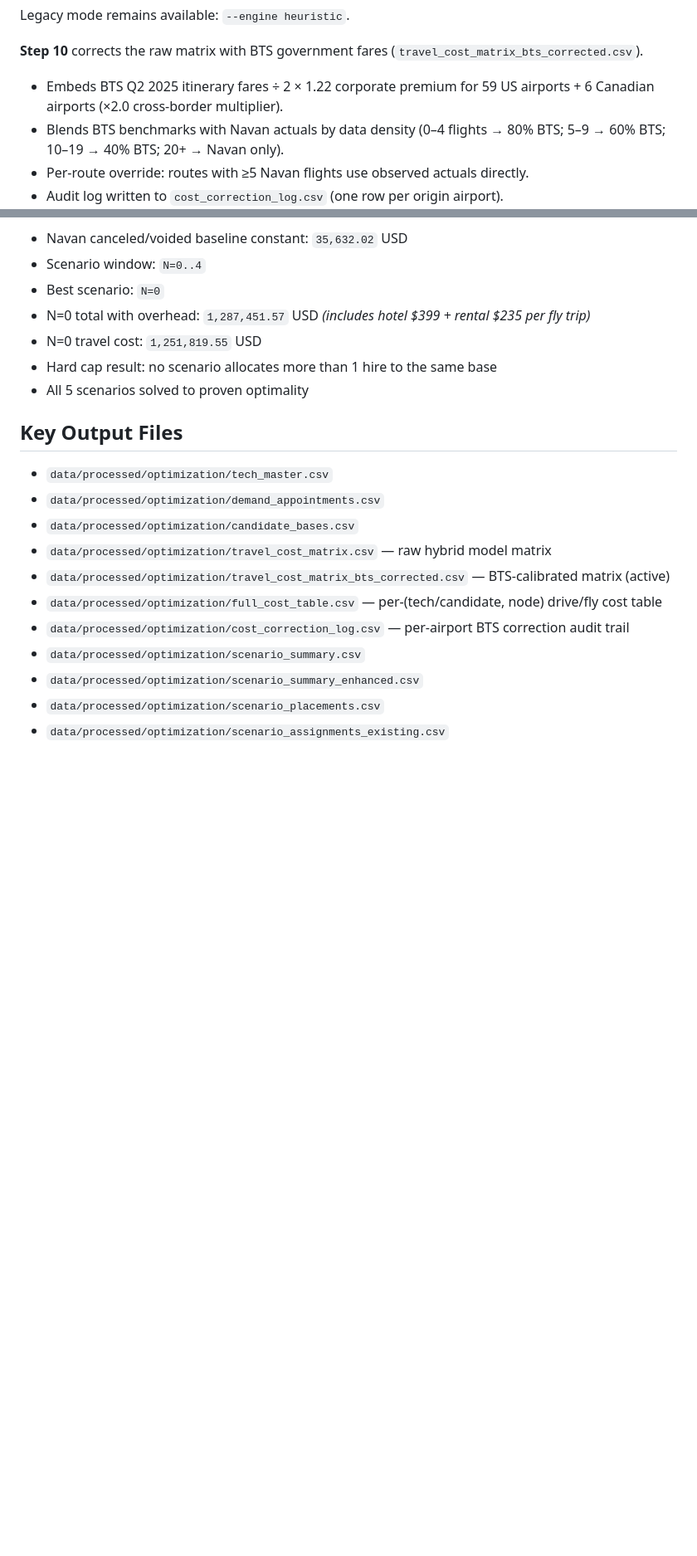
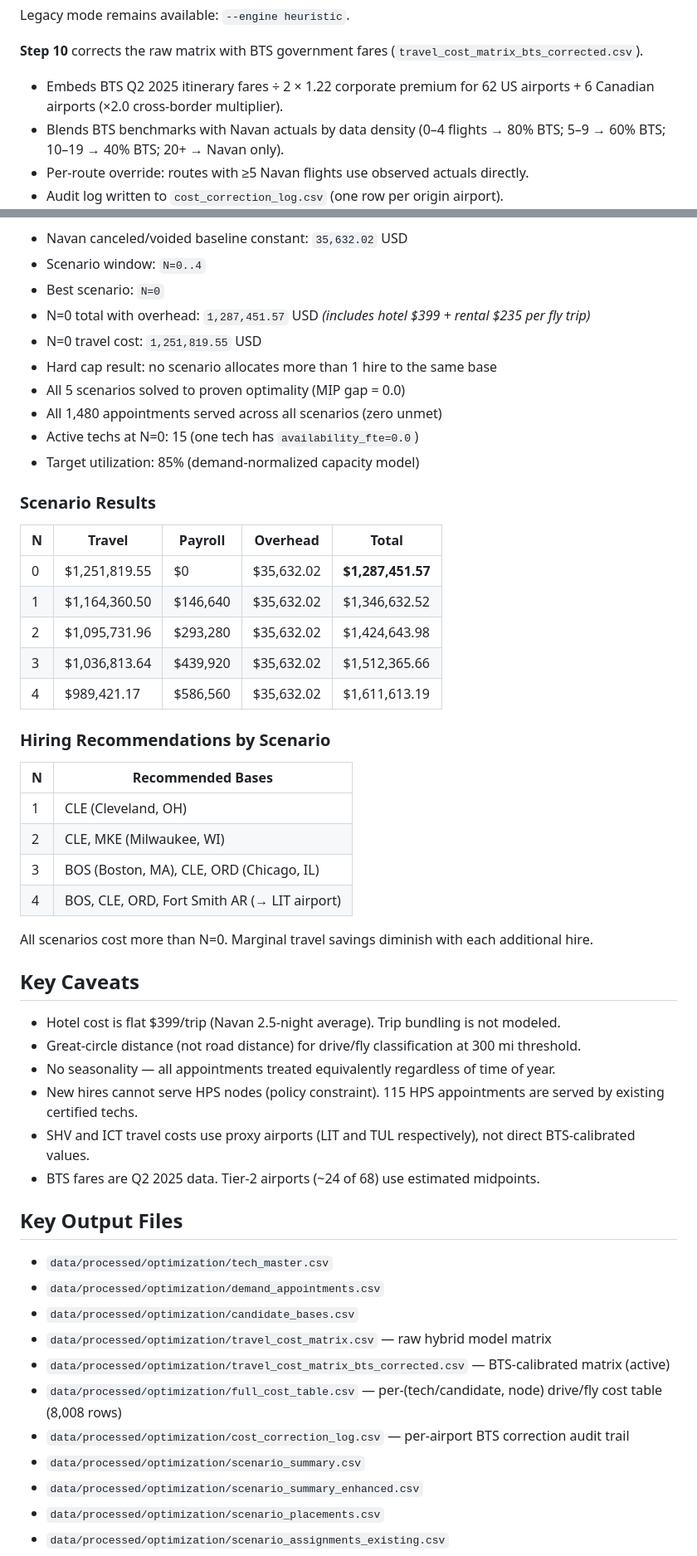
Before and after one commit to hockeysnipes8989-sudo/elevate-territory-map, a Markdown page: README.md, 2 parts joined by grey strips. Shown at 83% size. Drawn GitHub-style; blank space fills up the shorter version.

```diff
--- a/README.md
+++ b/README.md
@@ -106,7 +106,7 @@ Legacy mode remains available: `--engine heuristic`.
 
 **Step 10** corrects the raw matrix with BTS government fares (`travel_cost_matrix_bts_corrected.csv`).
 
-- Embeds BTS Q2 2025 itinerary fares ÷ 2 × 1.22 corporate premium for 59 US airports + 6 Canadian airports (×2.0 cross-border multiplier).
+- Embeds BTS Q2 2025 itinerary fares ÷ 2 × 1.22 corporate premium for 62 US airports + 6 Canadian airports (×2.0 cross-border multiplier).
 - Blends BTS benchmarks with Navan actuals by data density (0–4 flights → 80% BTS; 5–9 → 60% BTS; 10–19 → 40% BTS; 20+ → Navan only).
 - Per-route override: routes with ≥5 Navan flights use observed actuals directly.
 - Audit log written to `cost_correction_log.csv` (one row per origin airport).
@@ -133,7 +133,40 @@ From the latest committed optimization artifacts (BTS-corrected matrix + full co
 - N=0 total with overhead: `1,287,451.57` USD *(includes hotel $399 + rental $235 per fly trip)*
 - N=0 travel cost: `1,251,819.55` USD
 - Hard cap result: no scenario allocates more than 1 hire to the same base
-- All 5 scenarios solved to proven optimality
+- All 5 scenarios solved to proven optimality (MIP gap = 0.0)
+- All 1,480 appointments served across all scenarios (zero unmet)
+- Active techs at N=0: 15 (one tech has `availability_fte=0.0`)
+- Target utilization: 85% (demand-normalized capacity model)
+
+### Scenario Results
+
+| N | Travel | Payroll | Overhead | Total |
+|---|--------|---------|----------|-------|
+| 0 | $1,251,819.55 | $0 | $35,632.02 | **$1,287,451.57** |
+| 1 | $1,164,360.50 | $146,640 | $35,632.02 | $1,346,632.52 |
+| 2 | $1,095,731.96 | $293,280 | $35,632.02 | $1,424,643.98 |
+| 3 | $1,036,813.64 | $439,920 | $35,632.02 | $1,512,365.66 |
+| 4 | $989,421.17 | $586,560 | $35,632.02 | $1,611,613.19 |
+
+### Hiring Recommendations by Scenario
+
+| N | Recommended Bases |
+|---|-------------------|
+| 1 | CLE (Cleveland, OH) |
+| 2 | CLE, MKE (Milwaukee, WI) |
+| 3 | BOS (Boston, MA), CLE, ORD (Chicago, IL) |
+| 4 | BOS, CLE, ORD, Fort Smith AR (→ LIT airport) |
+
+All scenarios cost more than N=0. Marginal travel savings diminish with each additional hire.
+
+## Key Caveats
+
+- Hotel cost is flat $399/trip (Navan 2.5-night average). Trip bundling is not modeled.
+- Great-circle distance (not road distance) for drive/fly classification at 300 mi threshold.
+- No seasonality — all appointments treated equivalently regardless of time of year.
+- New hires cannot serve HPS nodes (policy constraint). 115 HPS appointments are served by existing certified techs.
+- SHV and ICT travel costs use proxy airports (LIT and TUL respectively), not direct BTS-calibrated values.
+- BTS fares are Q2 2025 data. Tier-2 airports (~24 of 68) use estimated midpoints.
 
 ## Key Output Files
 
@@ -142,7 +175,7 @@ From the latest committed optimization artifacts (BTS-corrected matrix + full co
 - `data/processed/optimization/candidate_bases.csv`
 - `data/processed/optimization/travel_cost_matrix.csv` — raw hybrid model matrix
 - `data/processed/optimization/travel_cost_matrix_bts_corrected.csv` — BTS-calibrated matrix (active)
-- `data/processed/optimization/full_cost_table.csv` — per-(tech/candidate, node) drive/fly cost table
+- `data/processed/optimization/full_cost_table.csv` — per-(tech/candidate, node) drive/fly cost table (8,008 rows)
 - `data/processed/optimization/cost_correction_log.csv` — per-airport BTS correction audit trail
 - `data/processed/optimization/scenario_summary.csv`
 - `data/processed/optimization/scenario_summary_enhanced.csv`
```
Also changed, not shown: CLAUDE.md (+80 -26 lines).
